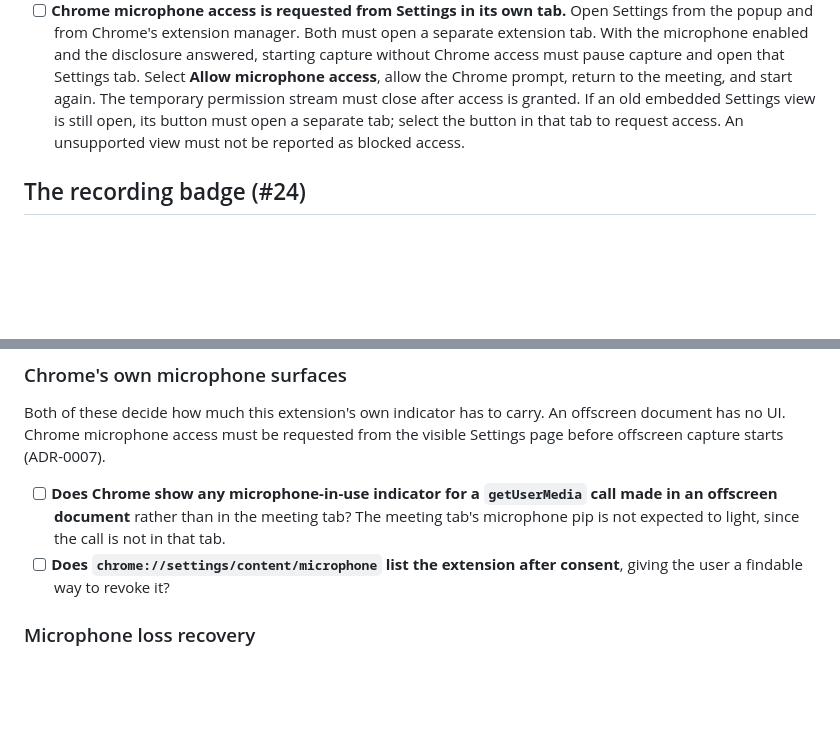
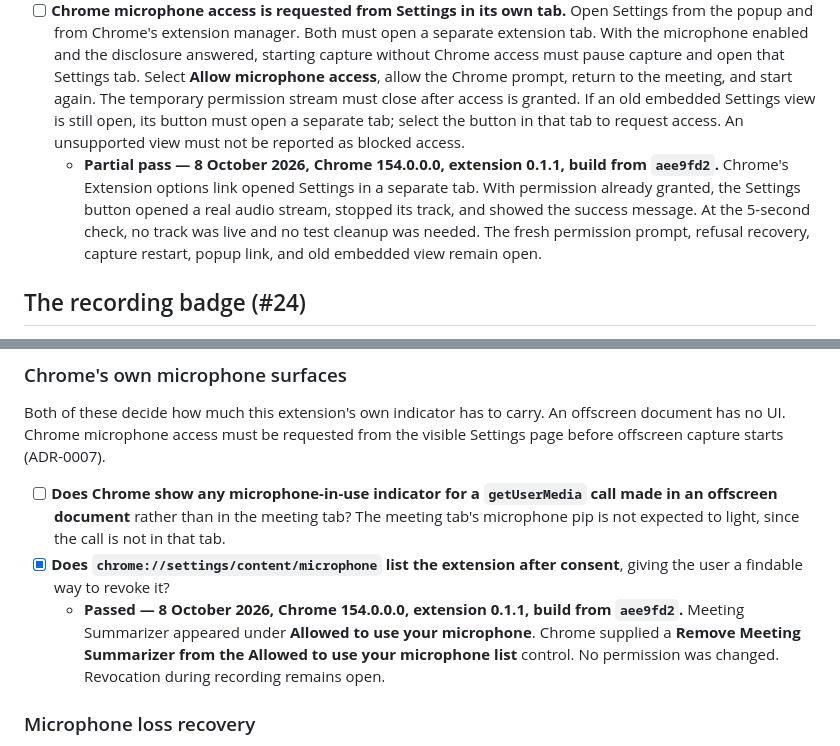
Before and after one commit to dominic676767/meeting-summarizer, a Markdown page: docs/manual-checks.md, 2 parts joined by grey strips. Rendered like a GitHub page; blank space fills up the shorter version.

```diff
--- a/docs/manual-checks.md
+++ b/docs/manual-checks.md
@@ -40,6 +40,7 @@ Where an answer changes a decision, it belongs in the ADR as well. #24's Chrome-
 - [ ] **The user does not hear themselves.** `tests/mic-capture.test.ts` asserts the absence of the `mic → speakers` wire, which is the only way to catch a loopback outside a real call — but an echo is inaudible in the Audio Recording and audible only to the person wearing the headphones, so somebody has to wear them.
 - [ ] **A microphone denied at the OS level degrades to tab-only capture** rather than failing the recording, and the popup says which of the three causes happened (switched off, disclosure unanswered, refused). The states are pure and tested; that Chromium's actual refusal lands in the "refused" one is not.
 - [ ] **Chrome microphone access is requested from Settings in its own tab.** Open Settings from the popup and from Chrome's extension manager. Both must open a separate extension tab. With the microphone enabled and the disclosure answered, starting capture without Chrome access must pause capture and open that Settings tab. Select **Allow microphone access**, allow the Chrome prompt, return to the meeting, and start again. The temporary permission stream must close after access is granted. If an old embedded Settings view is still open, its button must open a separate tab; select the button in that tab to request access. An unsupported view must not be reported as blocked access.
+  - **Partial pass — 8 October 2026, Chrome 154.0.0.0, extension 0.1.1, build from `aee9fd2`.** Chrome's Extension options link opened Settings in a separate tab. With permission already granted, the Settings button opened a real audio stream, stopped its track, and showed the success message. At the 5-second check, no track was live and no test cleanup was needed. The fresh permission prompt, refusal recovery, capture restart, popup link, and old embedded view remain open.
 
 ## The recording badge (#24)
 
@@ -57,7 +58,8 @@ What the badge says for a given session is a pure function — `badgeFor` in `sr
 Both of these decide how much this extension's own indicator has to carry. An offscreen document has no UI. Chrome microphone access must be requested from the visible Settings page before offscreen capture starts (ADR-0007).
 
 - [ ] **Does Chrome show any microphone-in-use indicator for a `getUserMedia` call made in an offscreen document** rather than in the meeting tab? The meeting tab's microphone pip is not expected to light, since the call is not in that tab.
-- [ ] **Does `chrome://settings/content/microphone` list the extension after consent**, giving the user a findable way to revoke it?
+- [x] **Does `chrome://settings/content/microphone` list the extension after consent**, giving the user a findable way to revoke it?
+  - **Passed — 8 October 2026, Chrome 154.0.0.0, extension 0.1.1, build from `aee9fd2`.** Meeting Summarizer appeared under **Allowed to use your microphone**. Chrome supplied a **Remove Meeting Summarizer from the Allowed to use your microphone list** control. No permission was changed. Revocation during recording remains open.
 
 ### Microphone loss recovery
 
```
Also changed, not shown: docs/zoom-live-test-handoff-2026-10-07.md (+5 -1 lines).
